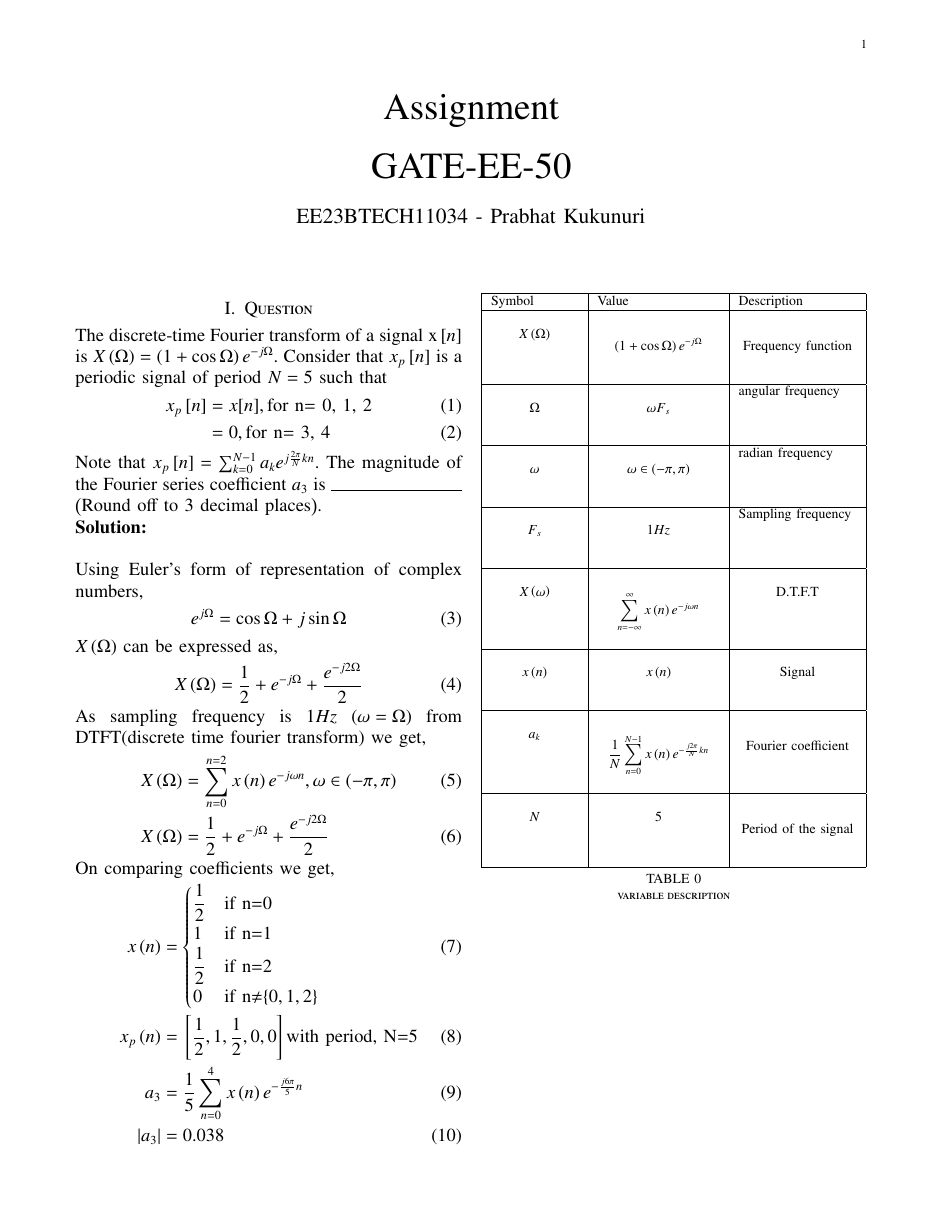
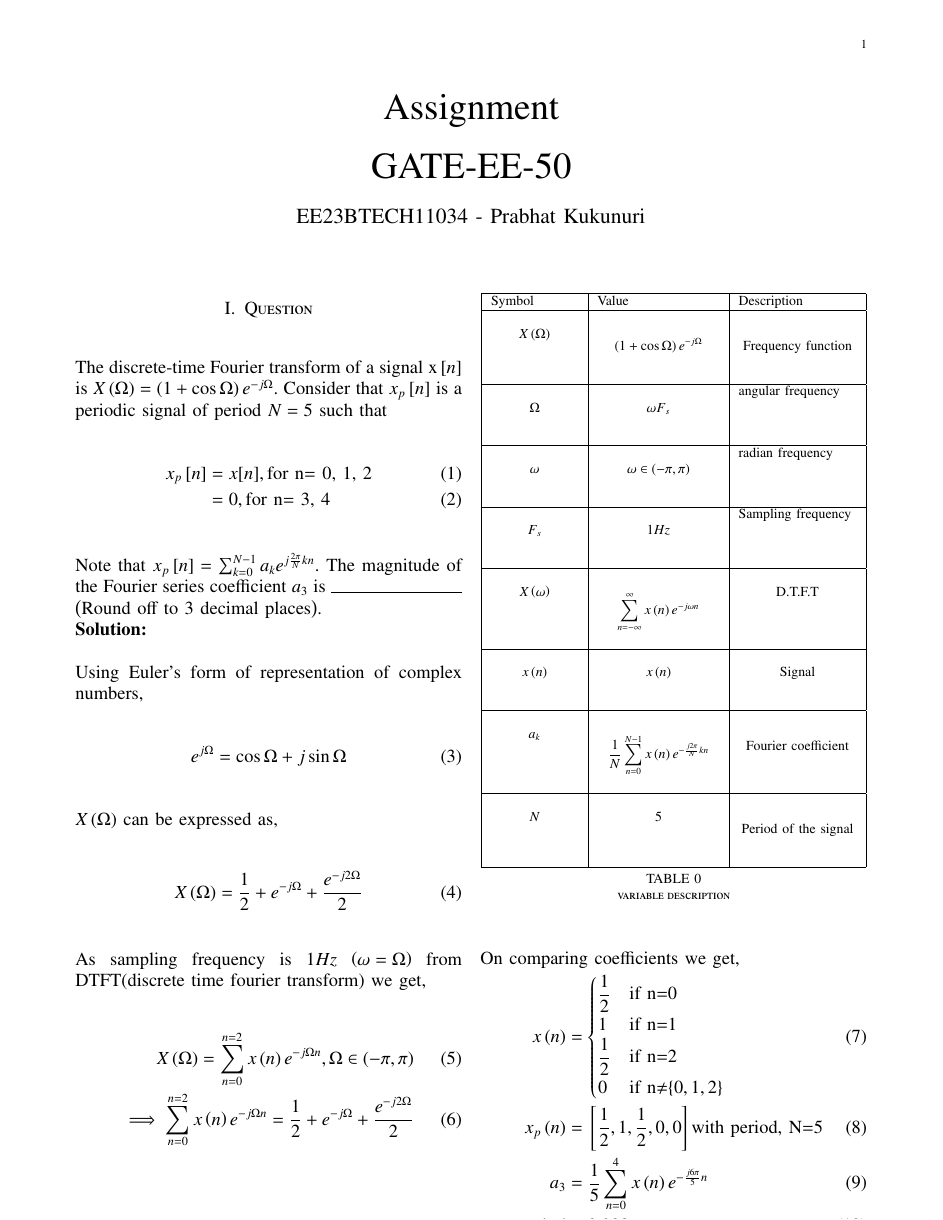
Before and after one commit to Prabhatkukunuri/signals-and-systems, a LaTeX paper (gate/main.tex): page 1 of 2. Compiled offline with pdfLaTeX.

Commit message:
Add files via upload

```diff
--- a/gate/main.tex
+++ b/gate/main.tex
@@ -80,8 +80,8 @@ $X\brak{\Omega}$ can be expressed as,
 \end{align}
 As sampling frequency is $1Hz$ \brak{\omega=\Omega} from DTFT(discrete time fourier transform) we get,
 \begin{align}
-    X\brak{\Omega}&=\sum^{n=2}_{n=0}x\brak{n}e^{-j\omega n},   \omega \in \brak{-\pi,\pi}\\
-    X\brak{\Omega}&=\frac{1}{2}+e^{-j\Omega}+\frac{e^{-j2\Omega}}{2}
+    X\brak{\Omega}=\sum^{n=2}_{n=0}x\brak{n}e^{-j\Omega n},   \Omega \in \brak{-\pi,\pi}\\
+    \implies\sum^{n=2}_{n=0}x\brak{n}e^{-j\Omega n}=\frac{1}{2}+e^{-j\Omega}+\frac{e^{-j2\Omega}}{2}
 \end{align}
 On comparing coefficients we get,
 \begin{align}
```
Also changed, not shown: gate/main.pdf, 1 other file.
